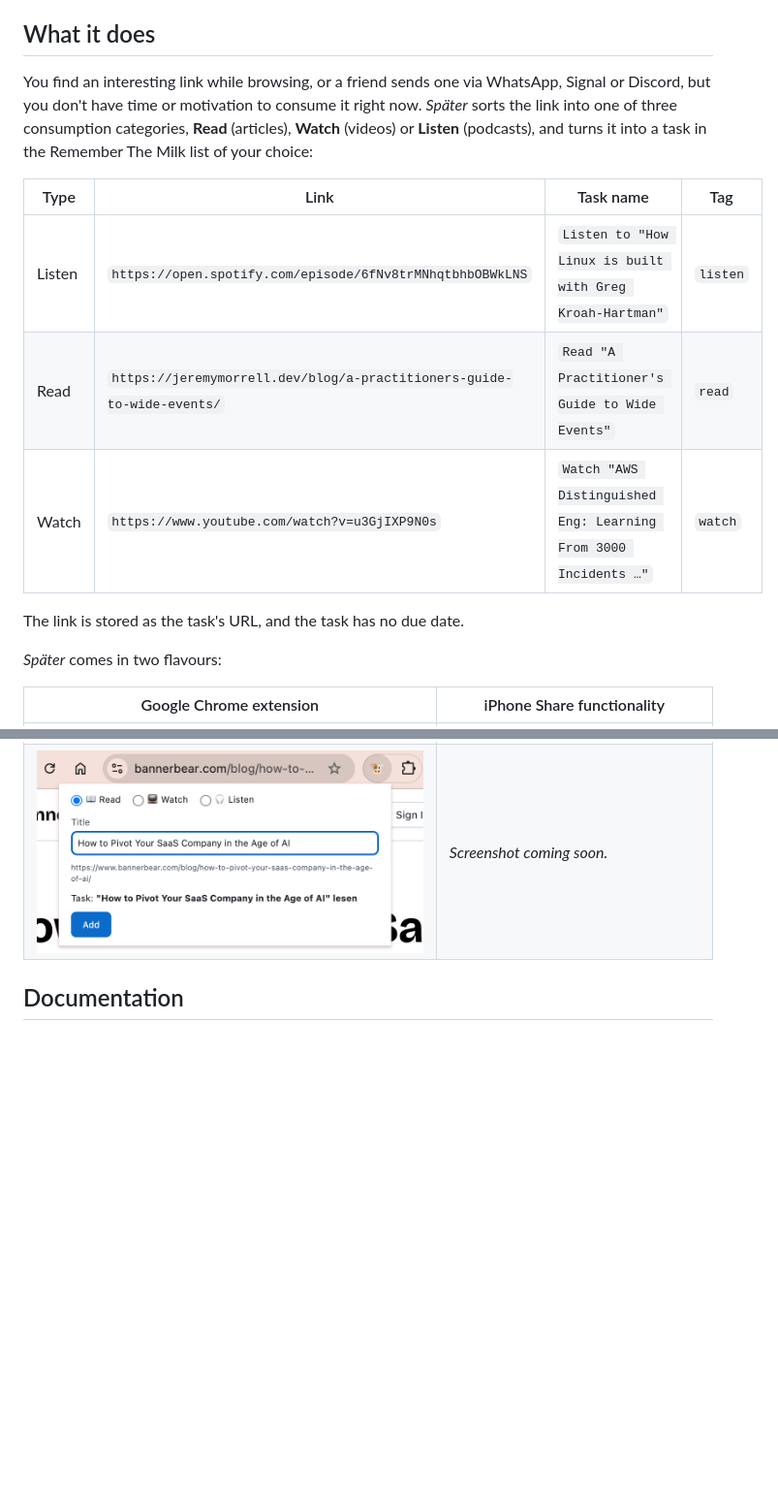
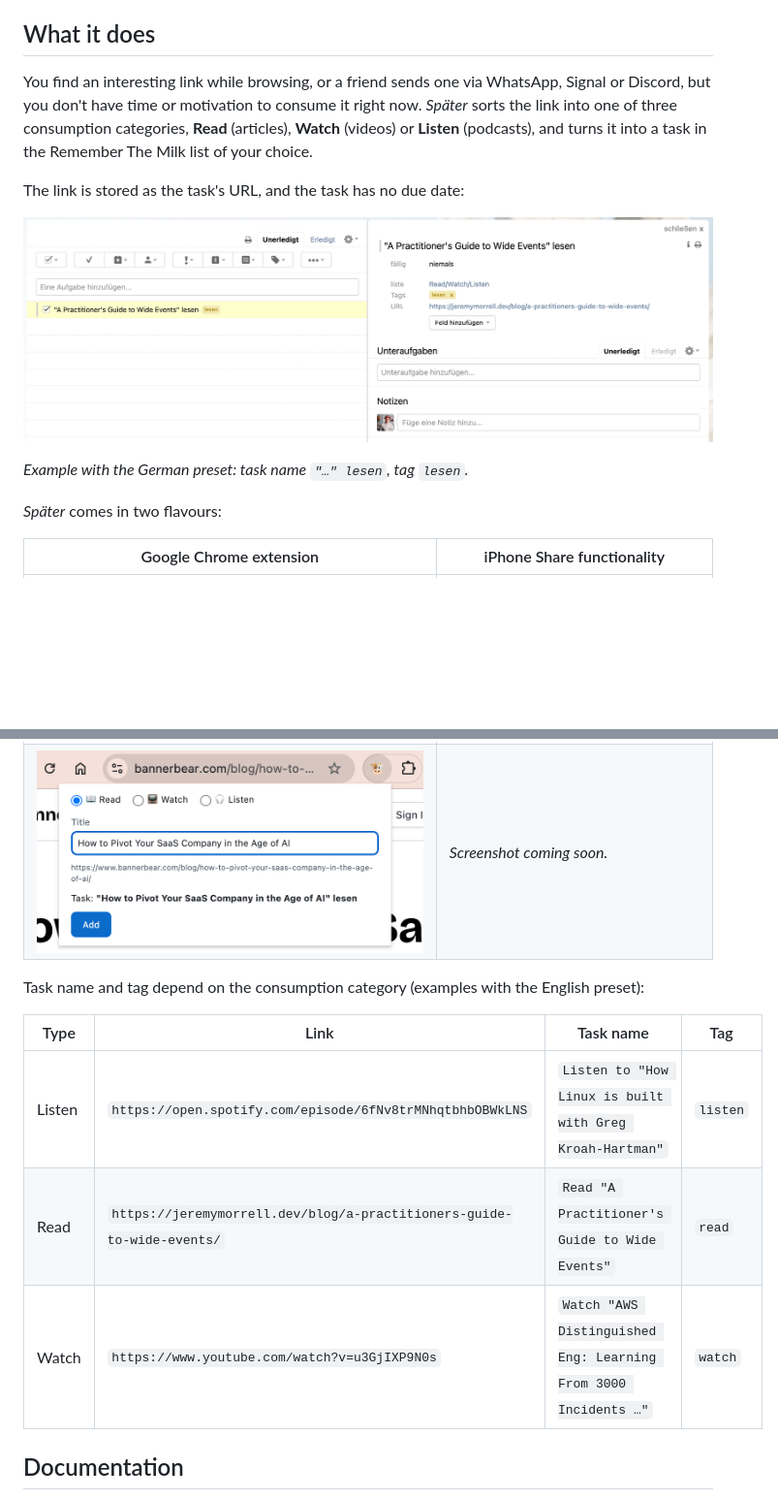
Before and after one commit to andygrunwald/spaeter, a Markdown page: README.md, 2 parts joined by grey strips. Shown at 97% size. GitHub-like rendering; pictures changed too: docs/remember-the-milk.png (added); blank space fills up the shorter version.

Commit message:
Show the resulting RTM task in the README
"What it does" now follows the user's path: the problem, the task that
ends up in Remember The Milk (with a real screenshot), the two ways to
create it, and how name and tag differ per consumption category.

The screenshot uses the German preset while the example table uses the
English one, so both are labelled to avoid looking contradictory. Also
fixes the grammar of the table's lead-in and rewraps the intro
paragraph.

Co-Authored-By: Claude Opus 5.5 <noreply@anthropic.com>

```diff
--- a/README.md
+++ b/README.md
@@ -7,18 +7,16 @@ or from the Share functionality on your iPhone.
 ## What it does
 
 You find an interesting link while browsing, or a friend sends one via WhatsApp, Signal
-or Discord, but you don't have time or motivation to consume it right now. *Später* sorts the
-link into one of three consumption categories, **Read** (articles), **Watch** (videos)
-or **Listen** (podcasts), and turns it into a task in the Remember The Milk list of your
-choice:
+or Discord, but you don't have time or motivation to consume it right now. *Später*
+sorts the link into one of three consumption categories, **Read** (articles), **Watch**
+(videos) or **Listen** (podcasts), and turns it into a task in the Remember The Milk
+list of your choice.
 
-| Type   | Link                                                                    | Task name                                                         | Tag      |
-|--------|-------------------------------------------------------------------------|-------------------------------------------------------------------|----------|
-| Listen | `https://open.spotify.com/episode/6fNv8trMNhqtbhbOBWkLNS`               | `Listen to "How Linux is built with Greg Kroah-Hartman"`          | `listen` |
-| Read   | `https://jeremymorrell.dev/blog/a-practitioners-guide-to-wide-events/`  | `Read "A Practitioner's Guide to Wide Events"`                    | `read`   |
-| Watch  | `https://www.youtube.com/watch?v=u3GjIXP9N0s`                           | `Watch "AWS Distinguished Eng: Learning From 3000 Incidents …"`   | `watch`  |
+The link is stored as the task's URL, and the task has no due date:
 
-The link is stored as the task's URL, and the task has no due date.
+![A task created by Später in Remember The Milk](docs/remember-the-milk.png)
+
+*Example with the German preset: task name `"…" lesen`, tag `lesen`.*
 
 *Später* comes in two flavours:
 
@@ -26,6 +24,14 @@ The link is stored as the task's URL, and the task has no due date.
 |-------------------------|----------------------------|
 | A button next to the address bar. Click it and the task will be created. | Share a link from Safari, YouTube, Spotify or any other app and pick *Später*. |
 | ![Später popup in Google Chrome](docs/google-chrome-extension.png) | *Screenshot coming soon.* <!-- Screenshot: docs/iphone.png --> |
+
+Task name and tag depend on the consumption category (examples with the English preset):
+
+| Type   | Link                                                                    | Task name                                                         | Tag      |
+|--------|-------------------------------------------------------------------------|-------------------------------------------------------------------|----------|
+| Listen | `https://open.spotify.com/episode/6fNv8trMNhqtbhbOBWkLNS`               | `Listen to "How Linux is built with Greg Kroah-Hartman"`          | `listen` |
+| Read   | `https://jeremymorrell.dev/blog/a-practitioners-guide-to-wide-events/`  | `Read "A Practitioner's Guide to Wide Events"`                    | `read`   |
+| Watch  | `https://www.youtube.com/watch?v=u3GjIXP9N0s`                           | `Watch "AWS Distinguished Eng: Learning From 3000 Incidents …"`   | `watch`  |
 
 ## Documentation
 
```
